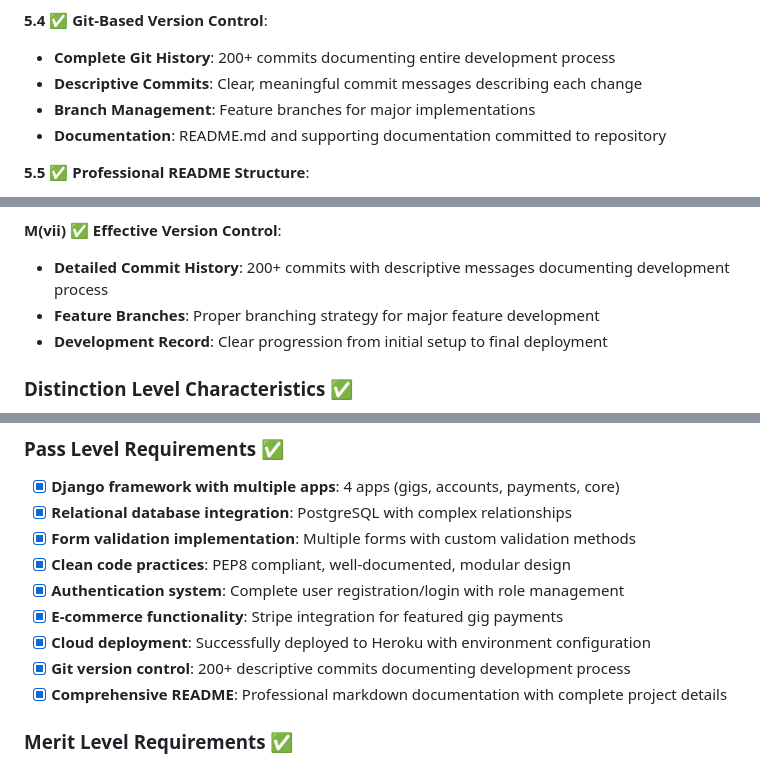
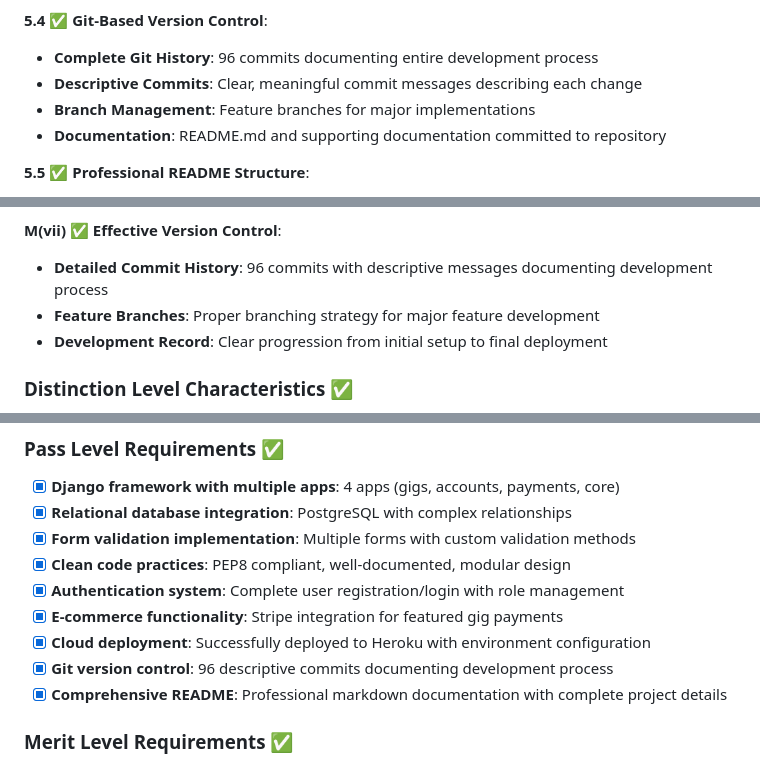
Before and after one commit to aransys/quickgigs-django, a Markdown page: README.md, 3 parts joined by grey strips. Drawn GitHub-style.

Commit message:
docs: Update README to reflect current commit count
- Adjusted the commit history references in the README from 200+ to 96 commits to accurately represent the project's development process.
- Ensured consistency across sections detailing version control and commit history.

```diff
--- a/README.md
+++ b/README.md
@@ -473,7 +473,7 @@ DATABASES = {
 - **Secret Management**: No passwords or keys committed to Git repository
 
 **5.4 ✅ Git-Based Version Control**:
-- **Complete Git History**: 200+ commits documenting entire development process
+- **Complete Git History**: 96 commits documenting entire development process
 - **Descriptive Commits**: Clear, meaningful commit messages describing each change
 - **Branch Management**: Feature branches for major implementations
 - **Documentation**: README.md and supporting documentation committed to repository
@@ -533,7 +533,7 @@ DATABASES = {
 - **Template Optimization**: Minimal logic in templates, maximum reusability
 
 **M(vii) ✅ Effective Version Control**:
-- **Detailed Commit History**: 200+ commits with descriptive messages documenting development process
+- **Detailed Commit History**: 96 commits with descriptive messages documenting development process
 - **Feature Branches**: Proper branching strategy for major feature development
 - **Development Record**: Clear progression from initial setup to final deployment
 
@@ -568,7 +568,7 @@ DATABASES = {
 - [x] **Authentication system**: Complete user registration/login with role management
 - [x] **E-commerce functionality**: Stripe integration for featured gig payments
 - [x] **Cloud deployment**: Successfully deployed to Heroku with environment configuration
-- [x] **Git version control**: 200+ descriptive commits documenting development process
+- [x] **Git version control**: 96 descriptive commits documenting development process
 - [x] **Comprehensive README**: Professional markdown documentation with complete project details
 
 ### Merit Level Requirements ✅
```
